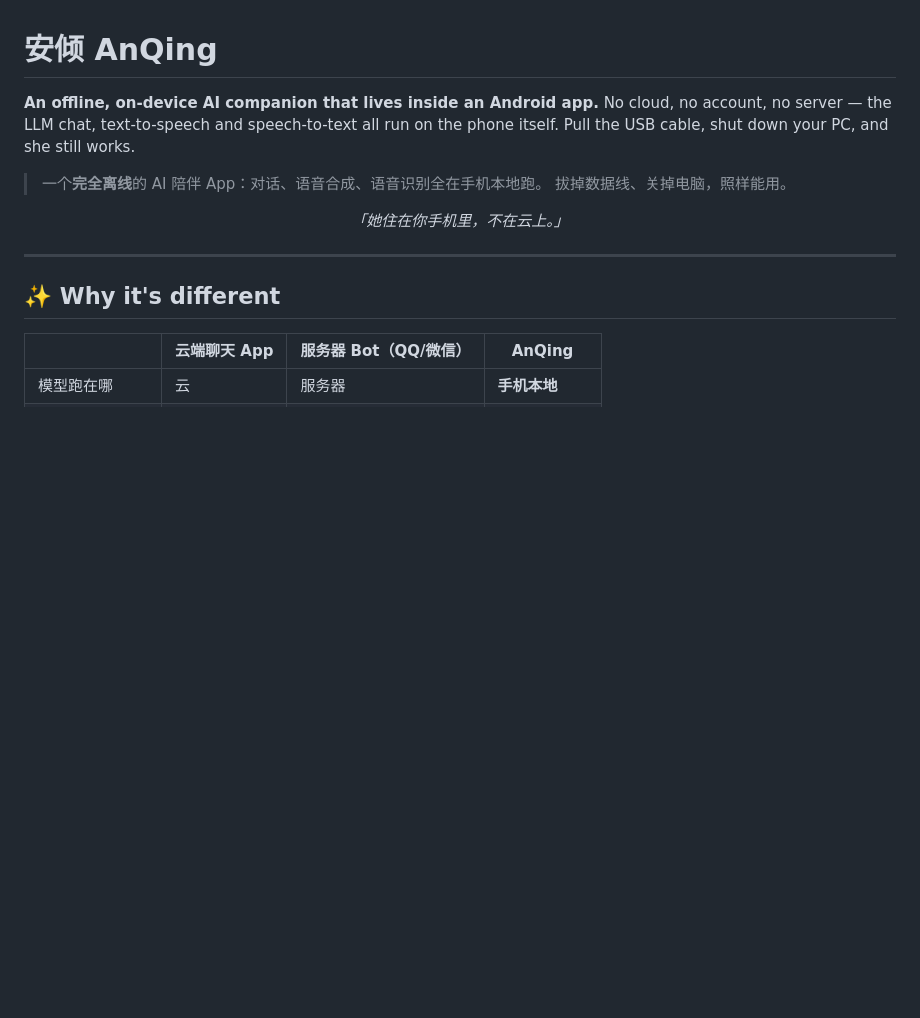
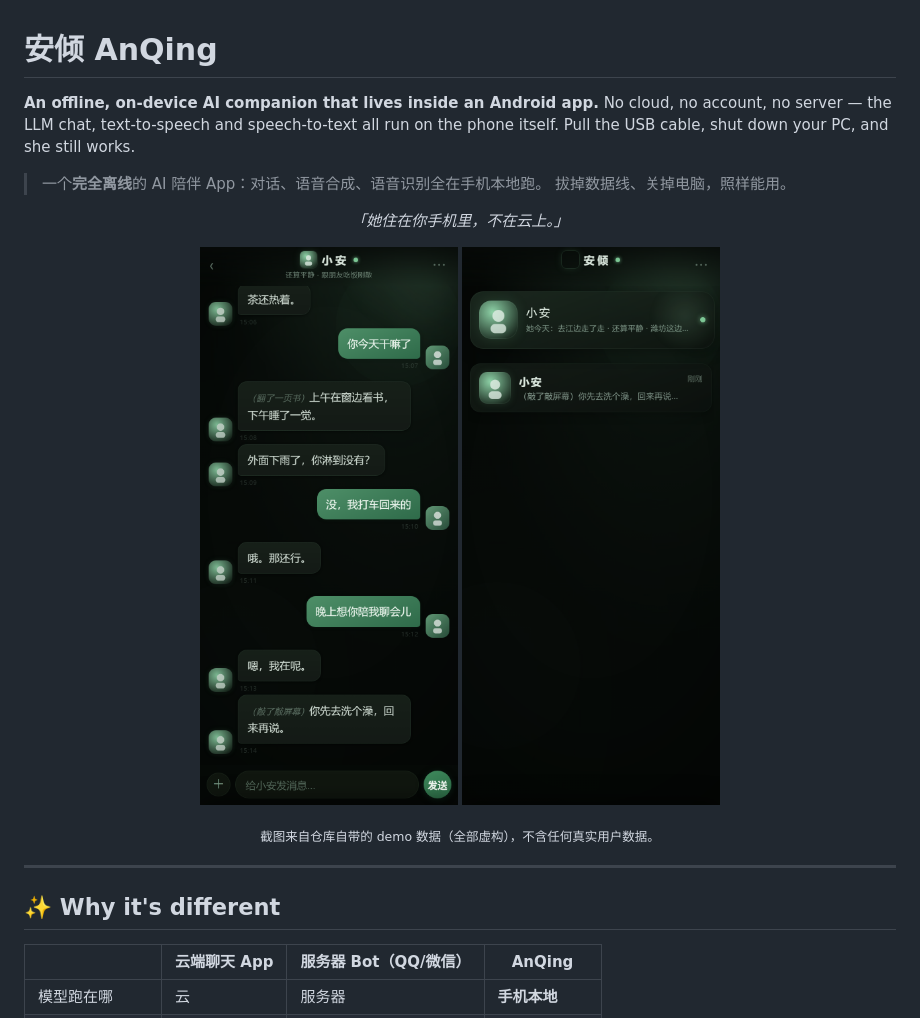
Before and after one commit to moqing86/AnQing, a Markdown page: README.md, the part around the change. Rendered like a GitHub page; pictures changed too: docs/screenshot-chat.png (added), docs/screenshot-list.png (added); blank space fills up the shorter version.

Commit message:
docs: add demo screenshots (synthetic data) + repo meta helper; fix contact card overflow on narrow screens

```diff
--- a/README.md
+++ b/README.md
@@ -10,6 +10,13 @@ Pull the USB cable, shut down your PC, and she still works.
 <p align="center">
   <em>「她住在你手机里，不在云上。」</em>
 </p>
+
+<p align="center">
+  <img src="docs/screenshot-chat.png" width="290" alt="聊天界面" />
+  <img src="docs/screenshot-list.png" width="290" alt="联系人界面" />
+</p>
+
+<p align="center"><sub>截图来自仓库自带的 demo 数据（全部虚构），不含任何真实用户数据。</sub></p>
 
 ---
 
```
Also changed, not shown: 5 other files.
